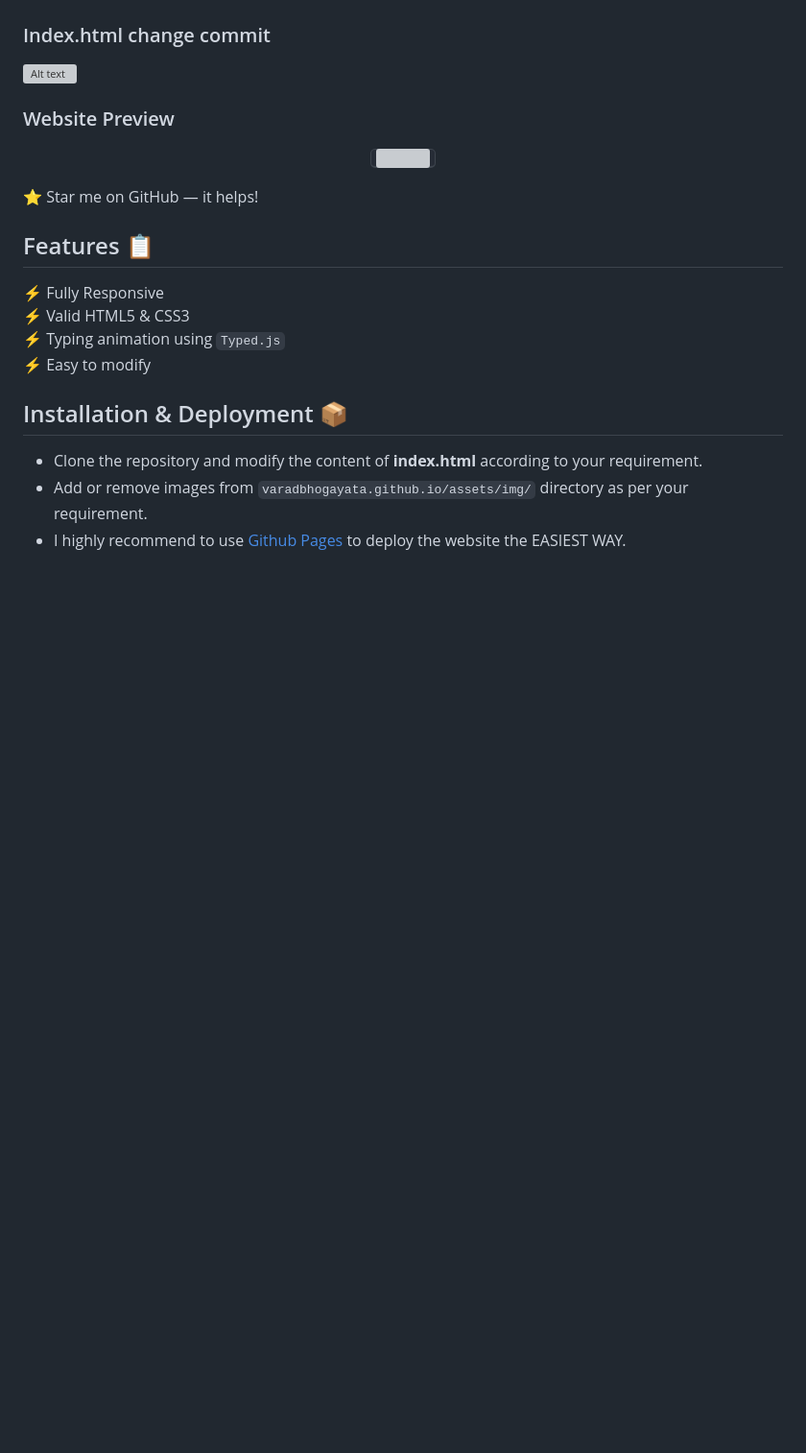
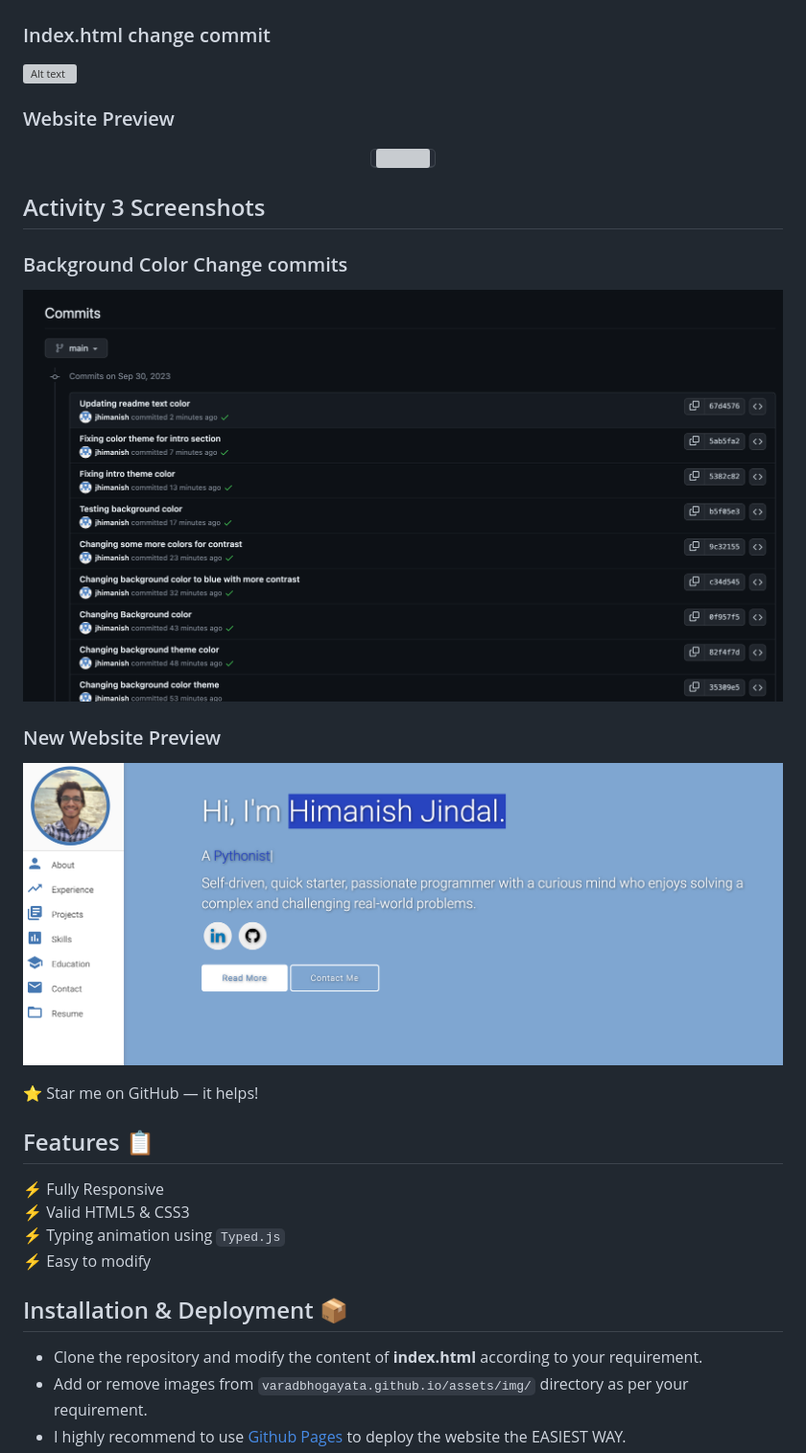
Before and after one commit to jhimanish/jhimanish.github.io, a Markdown page: README.md, the part around the change. Shown: that part at 96% size. Rendered like a GitHub page; pictures changed too: Screenshots/Activity3.png (added), Screenshots/Activity3_demo.png (added); blank space fills up the shorter version; grey boxes are pictures that could not be loaded.

Commit message:
Adding screenshots for activity 3

```diff
--- a/README.md
+++ b/README.md
@@ -15,6 +15,13 @@ This repo is a clone of https://github.com/varadbhogayata/varadbhogayata.github.
   </a>
   </kbd>
 </p>
+
+## Activity 3 Screenshots
+### Background Color Change commits
+![Alt text](Screenshots/Activity3.png)
+
+### New Website Preview
+![Alt text](Screenshots/Activity3_demo.png)
 
 :star: Star me on GitHub — it helps!
 
```
